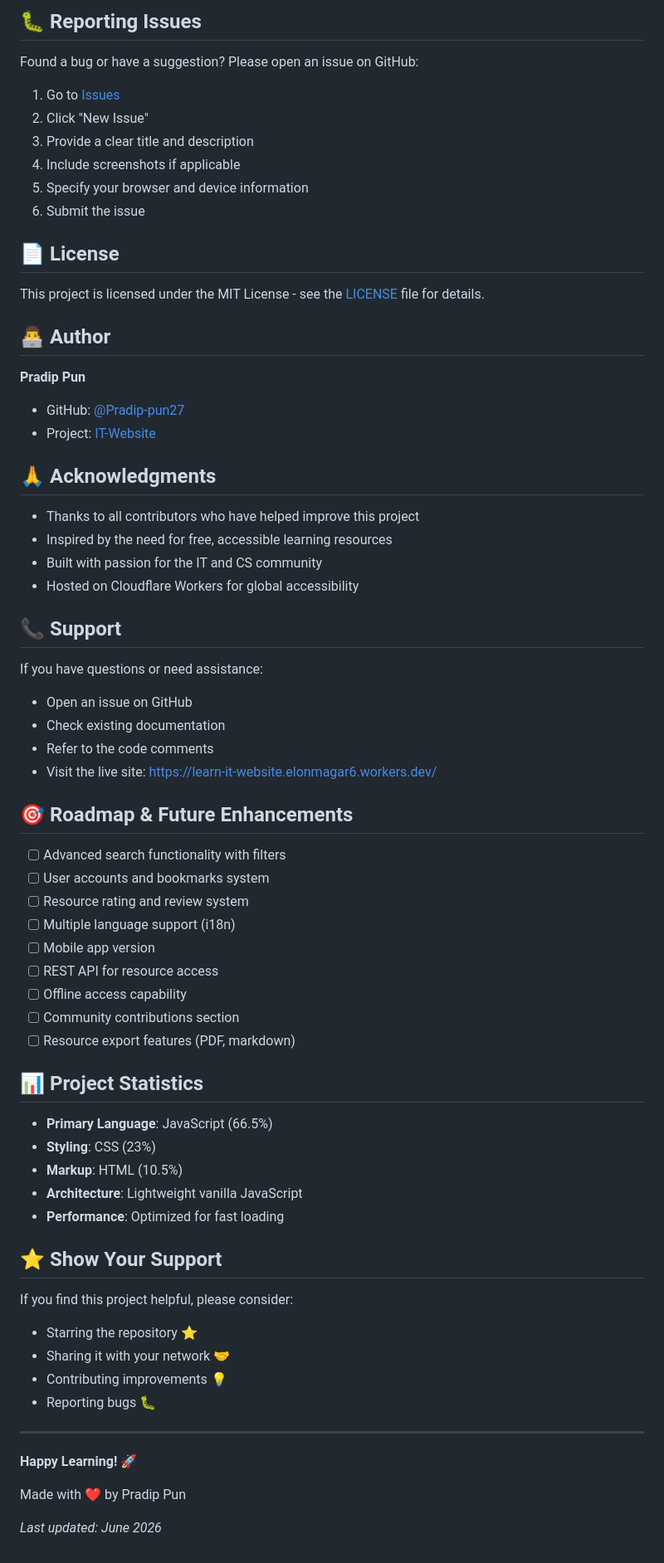
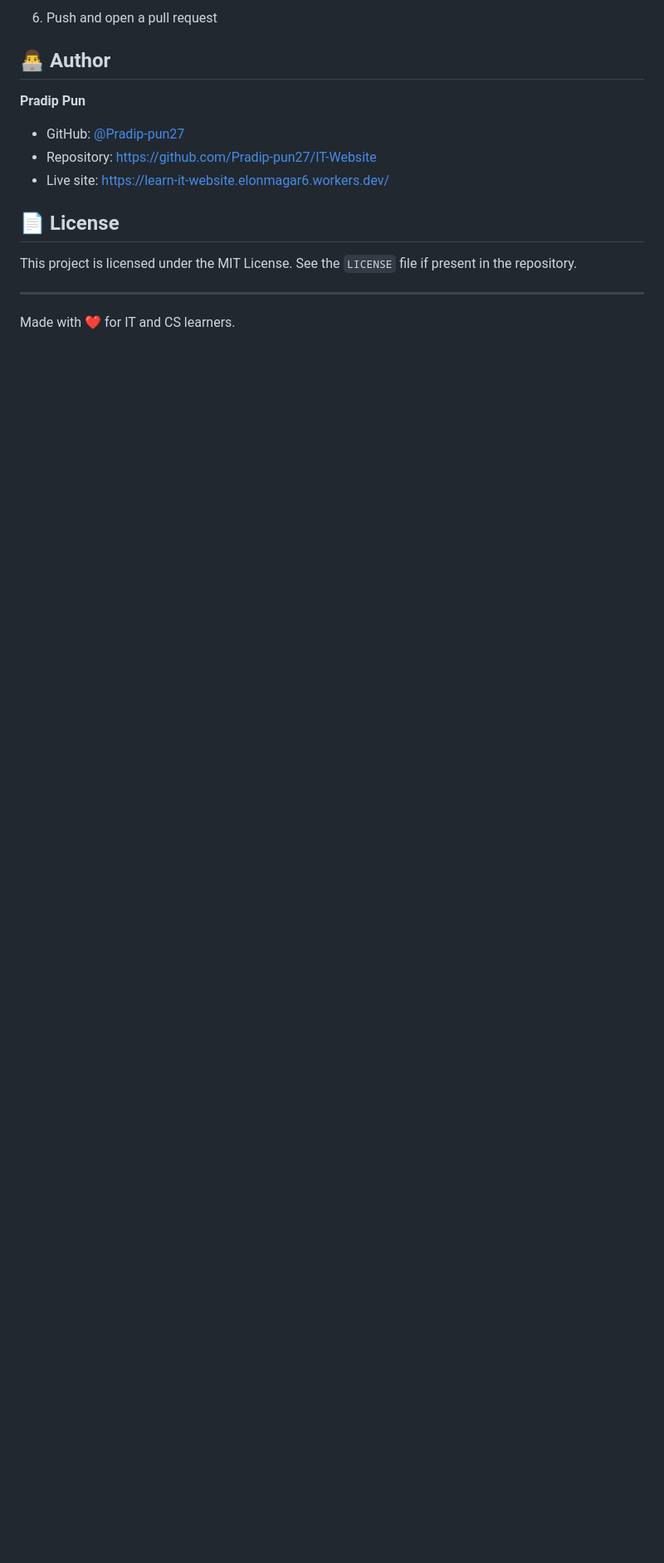
Before and after one commit to Pradip-pun27/IT-Website, a Markdown page: README.md, the part around one of its changes. Shown at 83% size. Drawn GitHub-style; blank space fills up the shorter version.

Commit message:
docs: update README for current structure

```diff
--- a/README.md
+++ b/README.md
@@ -151,71 +160,17 @@ We welcome contributions from the community! Here's how you can help:
-## 🐛 Reporting Issues
-
-Found a bug or have a suggestion? Please open an issue on GitHub:
-
-1. Go to [Issues](https://github.com/Pradip-pun27/IT-Website/issues)
-2. Click "New Issue"
-3. Provide a clear title and description
-4. Include screenshots if applicable
-5. Specify your browser and device information
-6. Submit the issue
-
-## 📄 License
-
-This project is licensed under the MIT License - see the [LICENSE](LICENSE) file for details.
+6. Push and open a pull request
 
 ## 👨‍💻 Author
 
 **Pradip Pun**
+
 - GitHub: [@Pradip-pun27](https://github.com/Pradip-pun27)
-- Project: [IT-Website](https://github.com/Pradip-pun27/IT-Website)
+- Repository: https://github.com/Pradip-pun27/IT-Website
+- Live site: https://learn-it-website.elonmagar6.workers.dev/
 
-## 🙏 Acknowledgments
+## 📄 License
 
-- Thanks to all contributors who have helped improve this project
-- Inspired by the need for free, accessible learning resources
-- Built with passion for the IT and CS community
-- Hosted on Cloudflare Workers for global accessibility
-
-## 📞 Support
-
-If you have questions or need assistance:
-- Open an issue on GitHub
-- Check existing documentation
-- Refer to the code comments
-- Visit the live site: https://learn-it-website.elonmagar6.workers.dev/
-
-## 🎯 Roadmap & Future Enhancements
-
-- [ ] Advanced search functionality with filters
-- [ ] User accounts and bookmarks system
-- [ ] Resource rating and review system
-- [ ] Multiple language support (i18n)
-- [ ] Mobile app version
-- [ ] REST API for resource access
-- [ ] Offline access capability
-- [ ] Community contributions section
-- [ ] Resource export features (PDF, markdown)
-
-## 📊 Project Statistics
-
-- **Primary Language**: JavaScript (66.5%)
-- **Styling**: CSS (23%)
-- **Markup**: HTML (10.5%)
-- **Architecture**: Lightweight vanilla JavaScript
-- **Performance**: Optimized for fast loading
-
-## ⭐ Show Your Support
-
-If you find this project helpful, please consider:
-- Starring the repository ⭐
-- Sharing it with your network 🤝
-- Contributing improvements 💡
-- Reporting bugs 🐛
+This project is licensed under the MIT License. See the `LICENSE` file if present in the repository.
 
 ---
 
-**Happy Learning!** 🚀
-
-Made with ❤️ by Pradip Pun
-
-*Last updated: June 2026*
+Made with ❤️ for IT and CS learners.
```
Also changed, not shown: other parts of README.md (+122 -113 lines).
